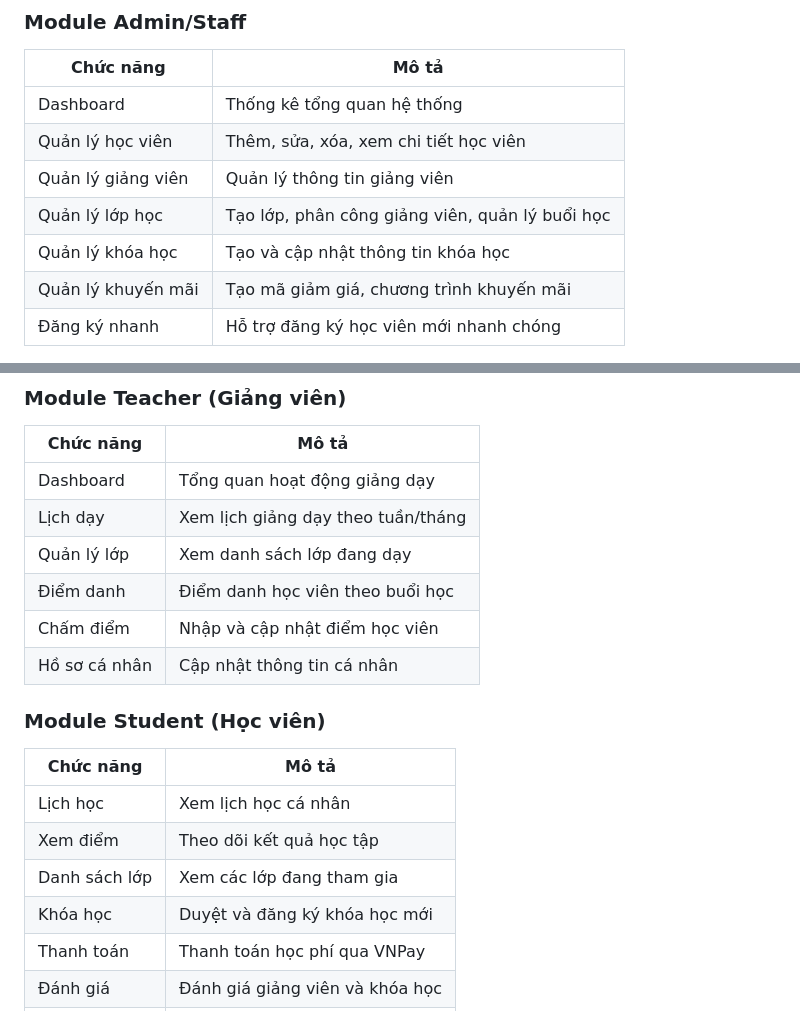
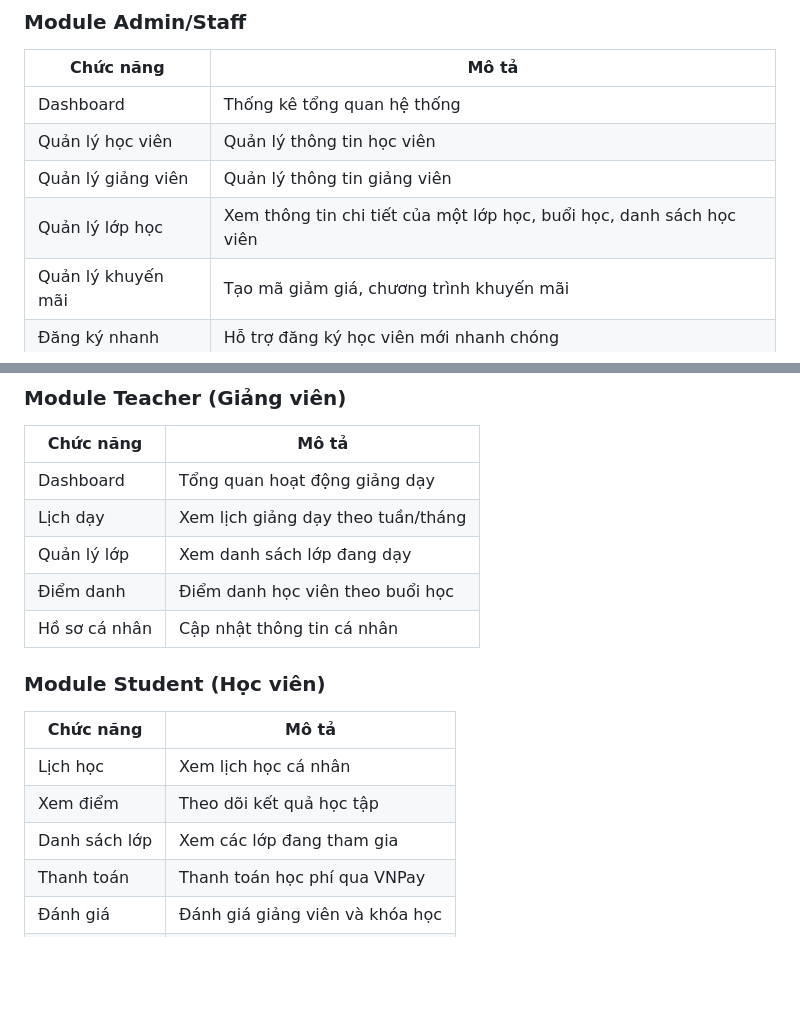
Before and after one commit to truongvuit/IPU-Mobile, a Markdown page: Mobile/README.md, 2 parts joined by grey strips. GitHub-like rendering; blank space fills up the shorter version.

```diff
--- a/Mobile/README.md
+++ b/Mobile/README.md
@@ -37,10 +37,9 @@
 | Chức năng | Mô tả |
 |-----------|-------|
 | Dashboard | Thống kê tổng quan hệ thống |
-| Quản lý học viên | Thêm, sửa, xóa, xem chi tiết học viên |
+| Quản lý học viên | Quản lý thông tin học viên |
 | Quản lý giảng viên | Quản lý thông tin giảng viên |
-| Quản lý lớp học | Tạo lớp, phân công giảng viên, quản lý buổi học |
-| Quản lý khóa học | Tạo và cập nhật thông tin khóa học |
+| Quản lý lớp học | Xem thông tin chi tiết của một lớp học, buổi học, danh sách học viên |
 | Quản lý khuyến mãi | Tạo mã giảm giá, chương trình khuyến mãi |
 | Đăng ký nhanh | Hỗ trợ đăng ký học viên mới nhanh chóng |
 
@@ -51,7 +50,6 @@
 | Lịch dạy | Xem lịch giảng dạy theo tuần/tháng |
 | Quản lý lớp | Xem danh sách lớp đang dạy |
 | Điểm danh | Điểm danh học viên theo buổi học |
-| Chấm điểm | Nhập và cập nhật điểm học viên |
 | Hồ sơ cá nhân | Cập nhật thông tin cá nhân |
 
 ### Module Student (Học viên)
@@ -60,7 +58,6 @@
 | Lịch học | Xem lịch học cá nhân |
 | Xem điểm | Theo dõi kết quả học tập |
 | Danh sách lớp | Xem các lớp đang tham gia |
-| Khóa học | Duyệt và đăng ký khóa học mới |
 | Thanh toán | Thanh toán học phí qua VNPay |
 | Đánh giá | Đánh giá giảng viên và khóa học |
 | Hồ sơ cá nhân | Quản lý thông tin cá nhân |
```
